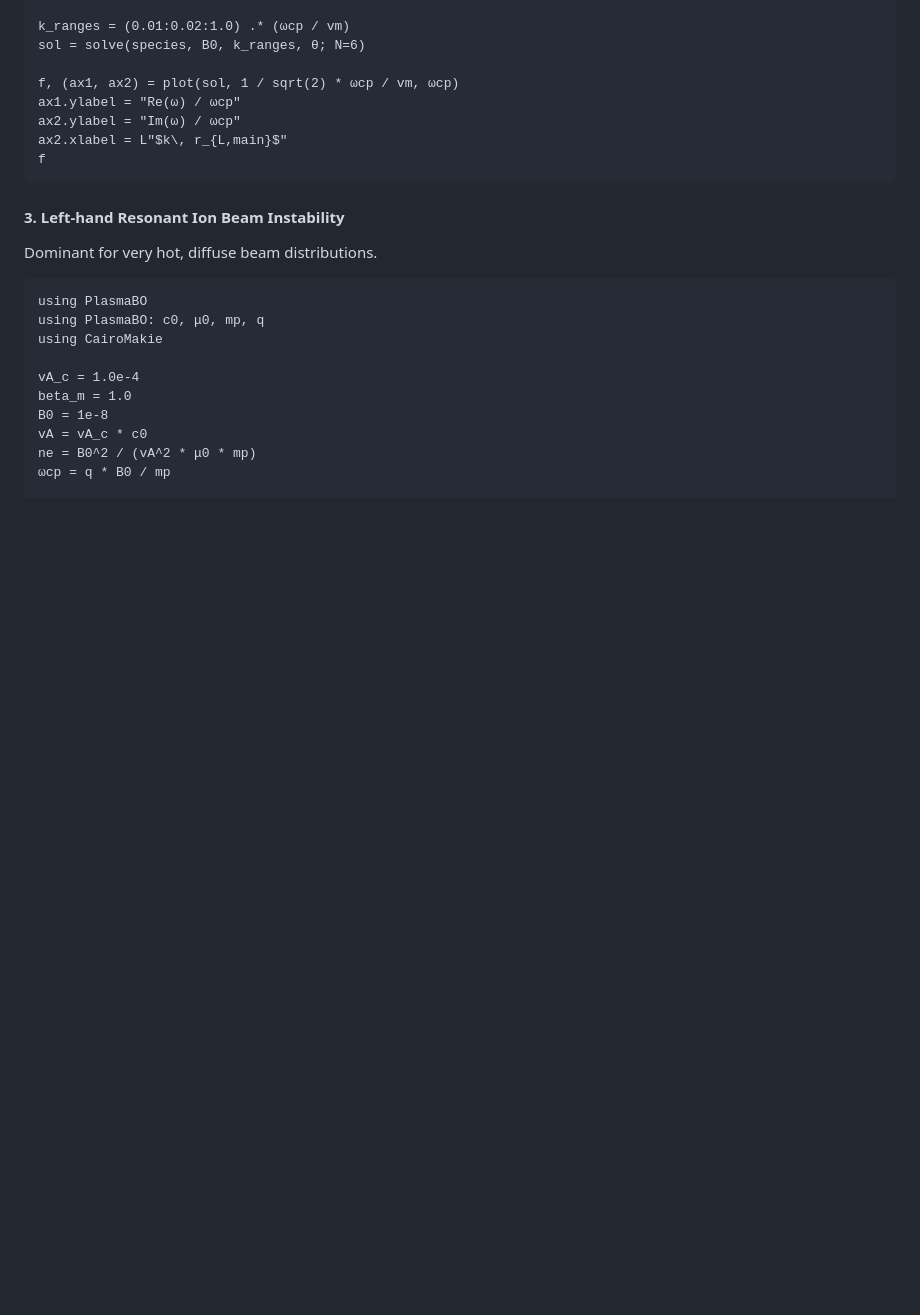
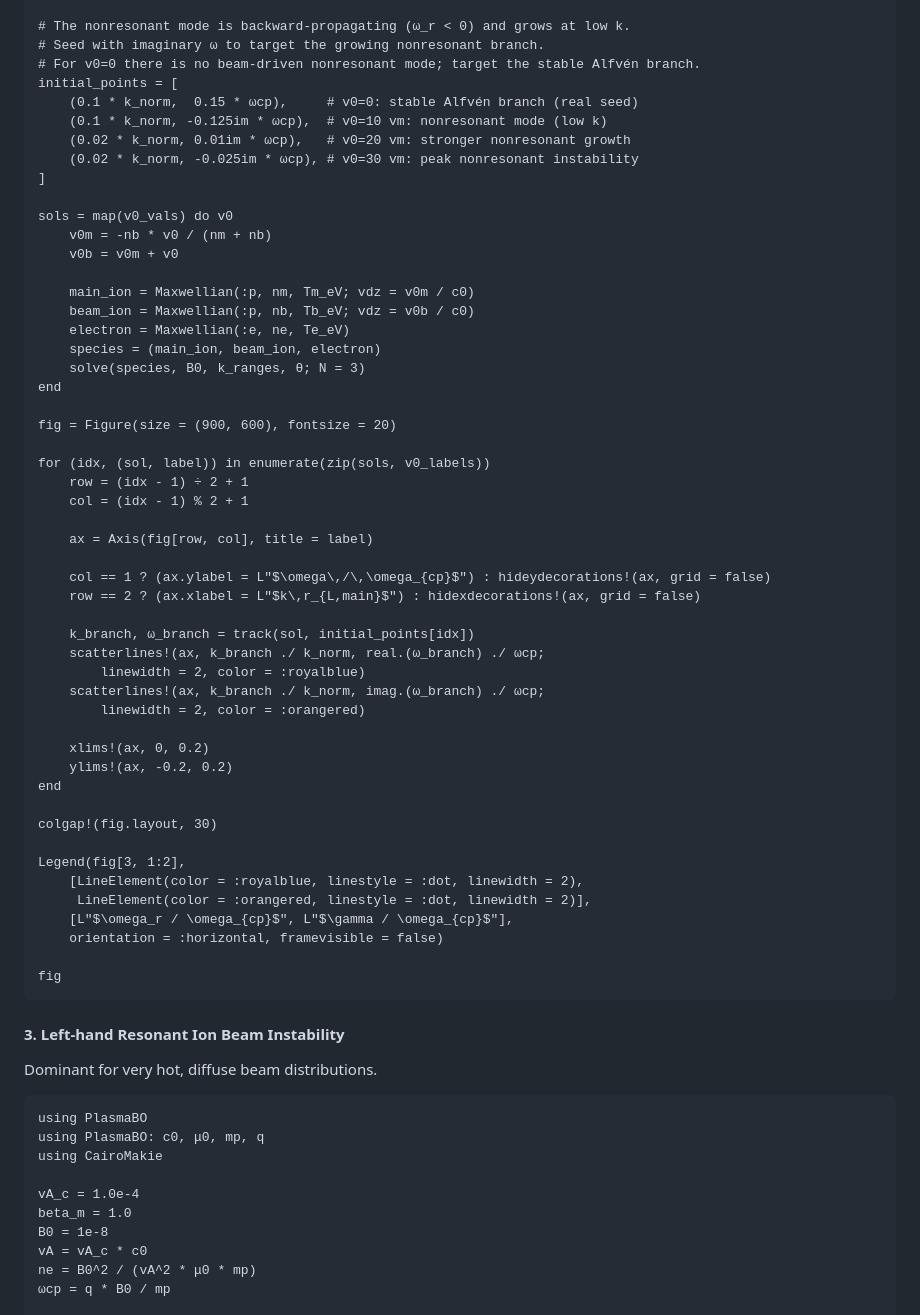
Before and after one commit to JuliaSpacePhysics/PlasmaBO.jl, a Markdown page: docs/src/ionbeam_gary84.md, the part around one of its changes. GitHub-like rendering; blank space fills up the shorter version.

````diff
--- a/docs/src/ionbeam_gary84.md
+++ b/docs/src/ionbeam_gary84.md
@@ -157,12 +160,55 @@ species = (main_ion, beam_ion, electron)
 
-k_ranges = (0.01:0.02:1.0) .* (ωcp / vm)
-sol = solve(species, B0, k_ranges, θ; N=6)
+# The nonresonant mode is backward-propagating (ω_r < 0) and grows at low k.
+# Seed with imaginary ω to target the growing nonresonant branch.
+# For v0=0 there is no beam-driven nonresonant mode; target the stable Alfvén branch.
+initial_points = [
+    (0.1 * k_norm,  0.15 * ωcp),     # v0=0: stable Alfvén branch (real seed)
+    (0.1 * k_norm, -0.125im * ωcp),  # v0=10 vm: nonresonant mode (low k)
+    (0.02 * k_norm, 0.01im * ωcp),   # v0=20 vm: stronger nonresonant growth
+    (0.02 * k_norm, -0.025im * ωcp), # v0=30 vm: peak nonresonant instability
+]
 
-f, (ax1, ax2) = plot(sol, 1 / sqrt(2) * ωcp / vm, ωcp)
-ax1.ylabel = "Re(ω) / ωcp"
-ax2.ylabel = "Im(ω) / ωcp"
-ax2.xlabel = L"$k\, r_{L,main}$"
-f
+sols = map(v0_vals) do v0
+    v0m = -nb * v0 / (nm + nb)
+    v0b = v0m + v0
+
+    main_ion = Maxwellian(:p, nm, Tm_eV; vdz = v0m / c0)
+    beam_ion = Maxwellian(:p, nb, Tb_eV; vdz = v0b / c0)
+    electron = Maxwellian(:e, ne, Te_eV)
+    species = (main_ion, beam_ion, electron)
+    solve(species, B0, k_ranges, θ; N = 3)
+end
+
+fig = Figure(size = (900, 600), fontsize = 20)
+
+for (idx, (sol, label)) in enumerate(zip(sols, v0_labels))
+    row = (idx - 1) ÷ 2 + 1
+    col = (idx - 1) % 2 + 1
+
+    ax = Axis(fig[row, col], title = label)
+
+    col == 1 ? (ax.ylabel = L"$\omega\,/\,\omega_{cp}$") : hideydecorations!(ax, grid = false)
+    row == 2 ? (ax.xlabel = L"$k\,r_{L,main}$") : hidexdecorations!(ax, grid = false)
+
+    k_branch, ω_branch = track(sol, initial_points[idx])
+    scatterlines!(ax, k_branch ./ k_norm, real.(ω_branch) ./ ωcp;
+        linewidth = 2, color = :royalblue)
+    scatterlines!(ax, k_branch ./ k_norm, imag.(ω_branch) ./ ωcp;
+        linewidth = 2, color = :orangered)
+
+    xlims!(ax, 0, 0.2)
+    ylims!(ax, -0.2, 0.2)
+end
+
+colgap!(fig.layout, 30)
+
+Legend(fig[3, 1:2],
+    [LineElement(color = :royalblue, linestyle = :dot, linewidth = 2),
+     LineElement(color = :orangered, linestyle = :dot, linewidth = 2)],
+    [L"$\omega_r / \omega_{cp}$", L"$\gamma / \omega_{cp}$"],
+    orientation = :horizontal, framevisible = false)
+
+fig
 ```
 
 #### 3. Left-hand Resonant Ion Beam Instability
````
Also changed, not shown: other parts of docs/src/ionbeam_gary84.md (+35 -32 lines).
